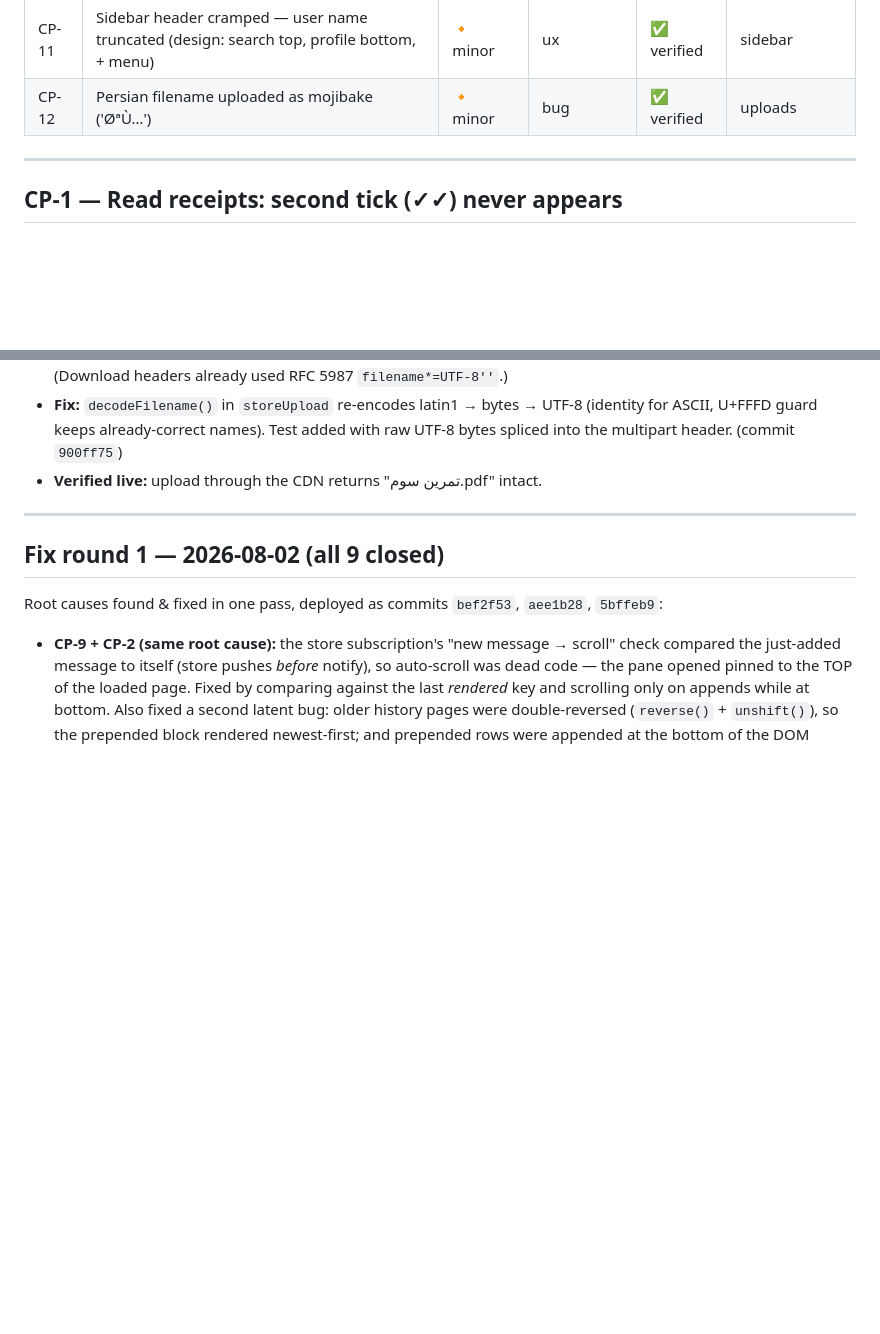
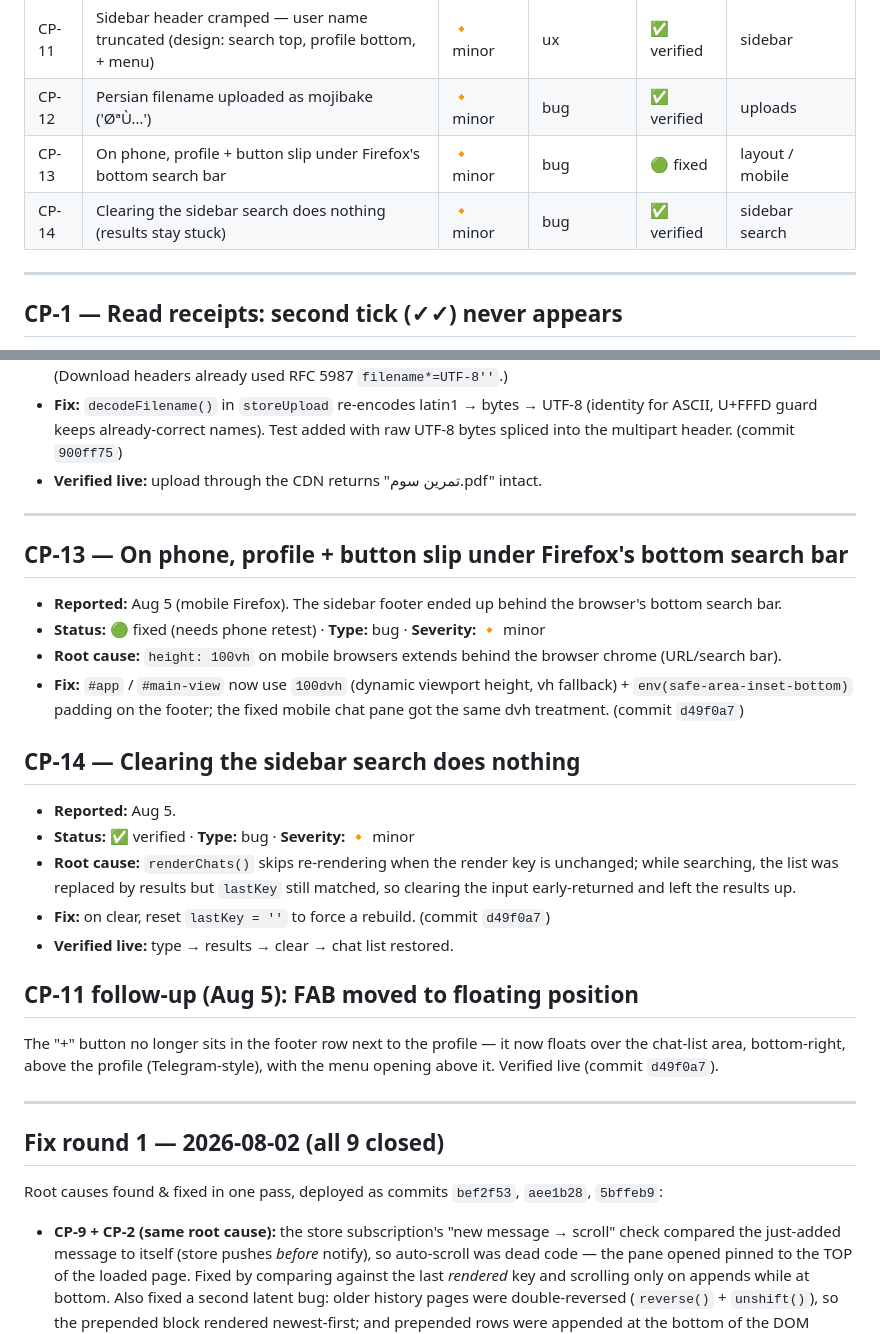
Before and after one commit to XCisCoX/EzChatPulse, a Markdown page: BUGS.md, 2 parts joined by grey strips. Rendered like a GitHub page; blank space fills up the shorter version.

Commit message:
docs: BUGS.md — close CP-13/CP-14, record FAB follow-up

```diff
--- a/BUGS.md
+++ b/BUGS.md
@@ -20,6 +20,8 @@
 | CP-10 | Second tick (✓✓) missing during live chat (works after reload) | ⚠️ major | bug | ✅ verified | chat pane |
 | CP-11 | Sidebar header cramped — user name truncated (design: search top, profile bottom, + menu) | 🔸 minor | ux | ✅ verified | sidebar |
 | CP-12 | Persian filename uploaded as mojibake ('ØªÙ…') | 🔸 minor | bug | ✅ verified | uploads |
+| CP-13 | On phone, profile + button slip under Firefox's bottom search bar | 🔸 minor | bug | 🟢 fixed | layout / mobile |
+| CP-14 | Clearing the sidebar search does nothing (results stay stuck) | 🔸 minor | bug | ✅ verified | sidebar search |
 
 ---
 
@@ -171,6 +173,35 @@
 
 ---
 
+## CP-13 — On phone, profile + button slip under Firefox's bottom search bar
+
+- **Reported:** Aug 5 (mobile Firefox). The sidebar footer ended up behind the
+  browser's bottom search bar.
+- **Status:** 🟢 fixed (needs phone retest) · **Type:** bug · **Severity:** 🔸 minor
+- **Root cause:** `height: 100vh` on mobile browsers extends behind the browser
+  chrome (URL/search bar).
+- **Fix:** `#app` / `#main-view` now use `100dvh` (dynamic viewport height, vh
+  fallback) + `env(safe-area-inset-bottom)` padding on the footer; the fixed
+  mobile chat pane got the same dvh treatment. (commit `d49f0a7`)
+
+## CP-14 — Clearing the sidebar search does nothing
+
+- **Reported:** Aug 5.
+- **Status:** ✅ verified · **Type:** bug · **Severity:** 🔸 minor
+- **Root cause:** `renderChats()` skips re-rendering when the render key is
+  unchanged; while searching, the list was replaced by results but `lastKey`
+  still matched, so clearing the input early-returned and left the results up.
+- **Fix:** on clear, reset `lastKey = ''` to force a rebuild. (commit `d49f0a7`)
+- **Verified live:** type → results → clear → chat list restored.
+
+## CP-11 follow-up (Aug 5): FAB moved to floating position
+
+The "+" button no longer sits in the footer row next to the profile — it now
+floats over the chat-list area, bottom-right, above the profile (Telegram-style),
+with the menu opening above it. Verified live (commit `d49f0a7`).
+
+---
+
 ## Fix round 1 — 2026-08-02 (all 9 closed)
 
 Root causes found & fixed in one pass, deployed as commits `bef2f53`, `aee1b28`, `5bffeb9`:
```
